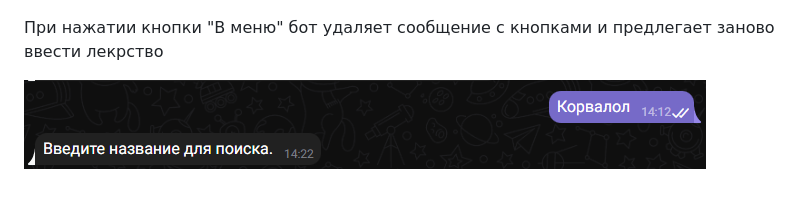
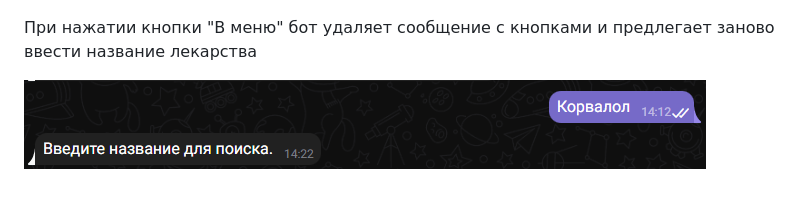
Before and after one commit to AlexShtal/OPD_Labs, a Markdown page: Lab_2/README.md, the part around the change. Rendered like a GitHub page.

```diff
--- a/Lab_2/README.md
+++ b/Lab_2/README.md
@@ -19,6 +19,6 @@
 
 ![Screenshot](Screenshots/ref.png)
 
-При нажатии кнопки "В меню" бот удаляет сообщение с кнопками и предлегает заново ввести лекрство
+При нажатии кнопки "В меню" бот удаляет сообщение с кнопками и предлегает заново ввести название лекарства
 
 ![Screenshot](Screenshots/to_menu.png)
```
Also changed, not shown: Lab_3/README.md (added, +23 -0 lines), Lab_3/screenshots/index.png (added), Lab_3/screenshots/index2.png (added), Lab_3/screenshots/result.png (added), 4 other files.
